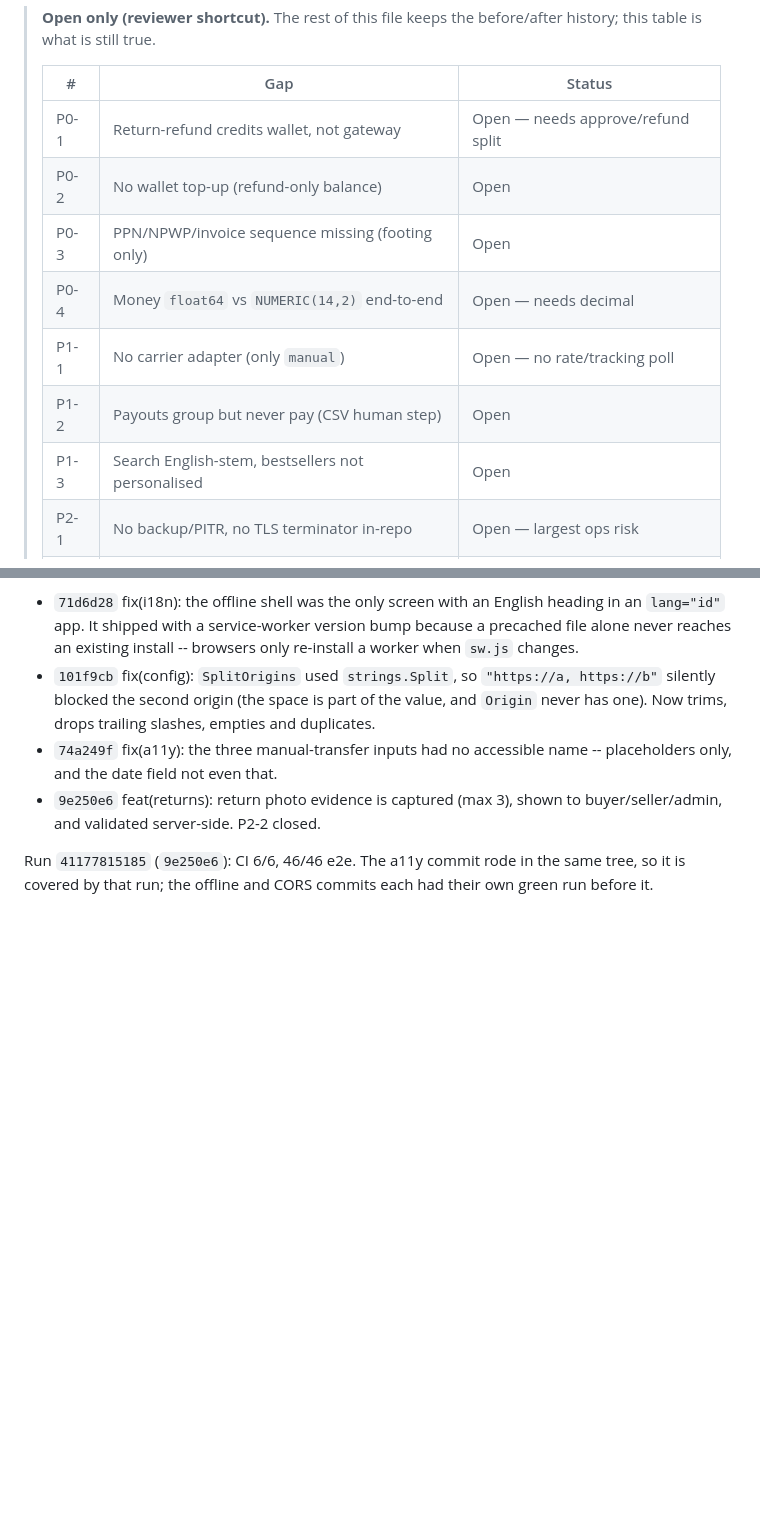
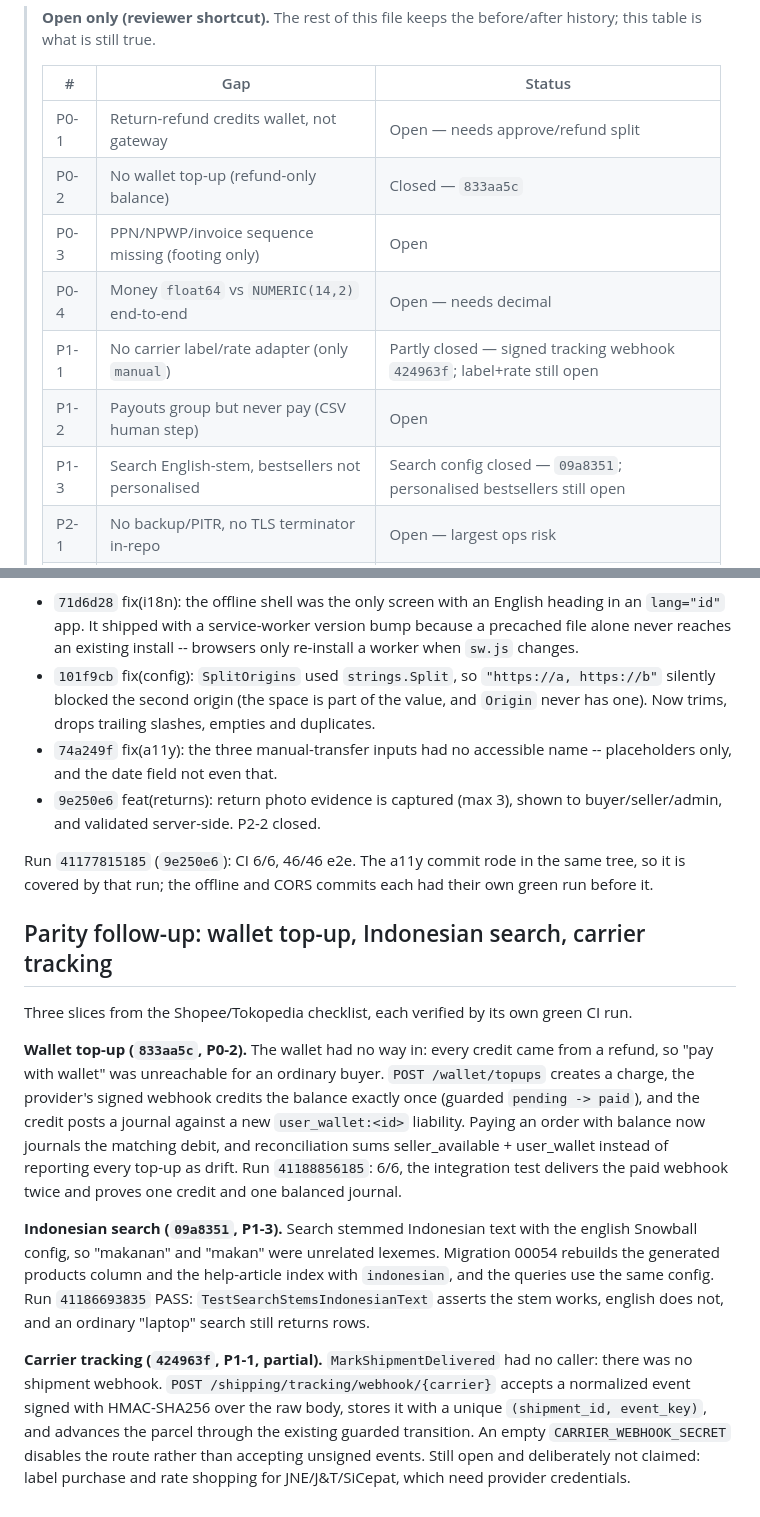
Before and after one commit to davinakmalyasha/VinCommerce, a Markdown page: docs/BACKLOG.md, 2 parts joined by grey strips. Drawn GitHub-style; blank space fills up the shorter version.

Commit message:
docs(backlog): close wallet top-up and search stemming, mark carrier partial
Records the three parity slices with the run that verified each:
- P0-2 wallet top-up closed (`833aa5c`), run 41188856185;
- P1-3 Indonesian search config closed (`09a8351`), run 41186693835;
- P1-1 carrier tracking webhook added (`424963f`, fix `a1c6d54`), run
  41192454369. Label purchase and rate shopping remain open and are NOT
  claimed: they need provider credentials.

Also notes the two CI defects the tests caught: a lazily-created wallet row
missing from the fixture, and a Postgres parameter type inference failure in
the carrier status UPDATE.

VERIFIED: docs only.

```diff
--- a/docs/BACKLOG.md
+++ b/docs/BACKLOG.md
@@ -11,12 +11,12 @@ correctness and operability.
 > | # | Gap | Status |
 > |---|-----|--------|
 > | P0-1 | Return-refund credits wallet, not gateway | Open — needs approve/refund split |
-> | P0-2 | No wallet top-up (refund-only balance) | Open |
+> | P0-2 | No wallet top-up (refund-only balance) | Closed — `833aa5c` |
 > | P0-3 | PPN/NPWP/invoice sequence missing (footing only) | Open |
 > | P0-4 | Money `float64` vs `NUMERIC(14,2)` end-to-end | Open — needs decimal |
-> | P1-1 | No carrier adapter (only `manual`) | Open — no rate/tracking poll |
+> | P1-1 | No carrier label/rate adapter (only `manual`) | Partly closed — signed tracking webhook `424963f`; label+rate still open |
 > | P1-2 | Payouts group but never pay (CSV human step) | Open |
-> | P1-3 | Search English-stem, bestsellers not personalised | Open |
+> | P1-3 | Search English-stem, bestsellers not personalised | Search config closed — `09a8351`; personalised bestsellers still open |
 > | P2-1 | No backup/PITR, no TLS terminator in-repo | Open — largest ops risk |
 > | P2-2 | Return evidence had no UI and no validation | Closed — `9e250e6` |
 
@@ -1419,3 +1419,34 @@ the top; these four were small, verifiable defects rather than features:
 Run `41177815185` (`9e250e6`): CI 6/6, 46/46 e2e. The a11y commit rode in the
 same tree, so it is covered by that run; the offline and CORS commits each had
 their own green run before it.
+
+## Parity follow-up: wallet top-up, Indonesian search, carrier tracking
+
+Three slices from the Shopee/Tokopedia checklist, each verified by its own
+green CI run.
+
+**Wallet top-up (`833aa5c`, P0-2).** The wallet had no way in: every credit
+came from a refund, so "pay with wallet" was unreachable for an ordinary
+buyer. `POST /wallet/topups` creates a charge, the provider's signed webhook
+credits the balance exactly once (guarded `pending -> paid`), and the credit
+posts a journal against a new `user_wallet:<id>` liability. Paying an order
+with balance now journals the matching debit, and reconciliation sums
+seller_available + user_wallet instead of reporting every top-up as drift.
+Run `41188856185`: 6/6, the integration test delivers the paid webhook twice
+and proves one credit and one balanced journal.
+
+**Indonesian search (`09a8351`, P1-3).** Search stemmed Indonesian text with
+the english Snowball config, so "makanan" and "makan" were unrelated lexemes.
+Migration 00054 rebuilds the generated products column and the help-article
+index with `indonesian`, and the queries use the same config. Run
+`41186693835` PASS: `TestSearchStemsIndonesianText` asserts the stem works,
+english does not, and an ordinary "laptop" search still returns rows.
+
+**Carrier tracking (`424963f`, P1-1, partial).** `MarkShipmentDelivered` had
+no caller: there was no shipment webhook. `POST
+/shipping/tracking/webhook/{carrier}` accepts a normalized event signed with
+HMAC-SHA256 over the raw body, stores it with a unique `(shipment_id,
+event_key)`, and advances the parcel through the existing guarded transition.
+An empty `CARRIER_WEBHOOK_SECRET` disables the route rather than accepting
+unsigned events. Still open and deliberately not claimed: label purchase and
+rate shopping for JNE/J&T/SiCepat, which need provider credentials.
```
